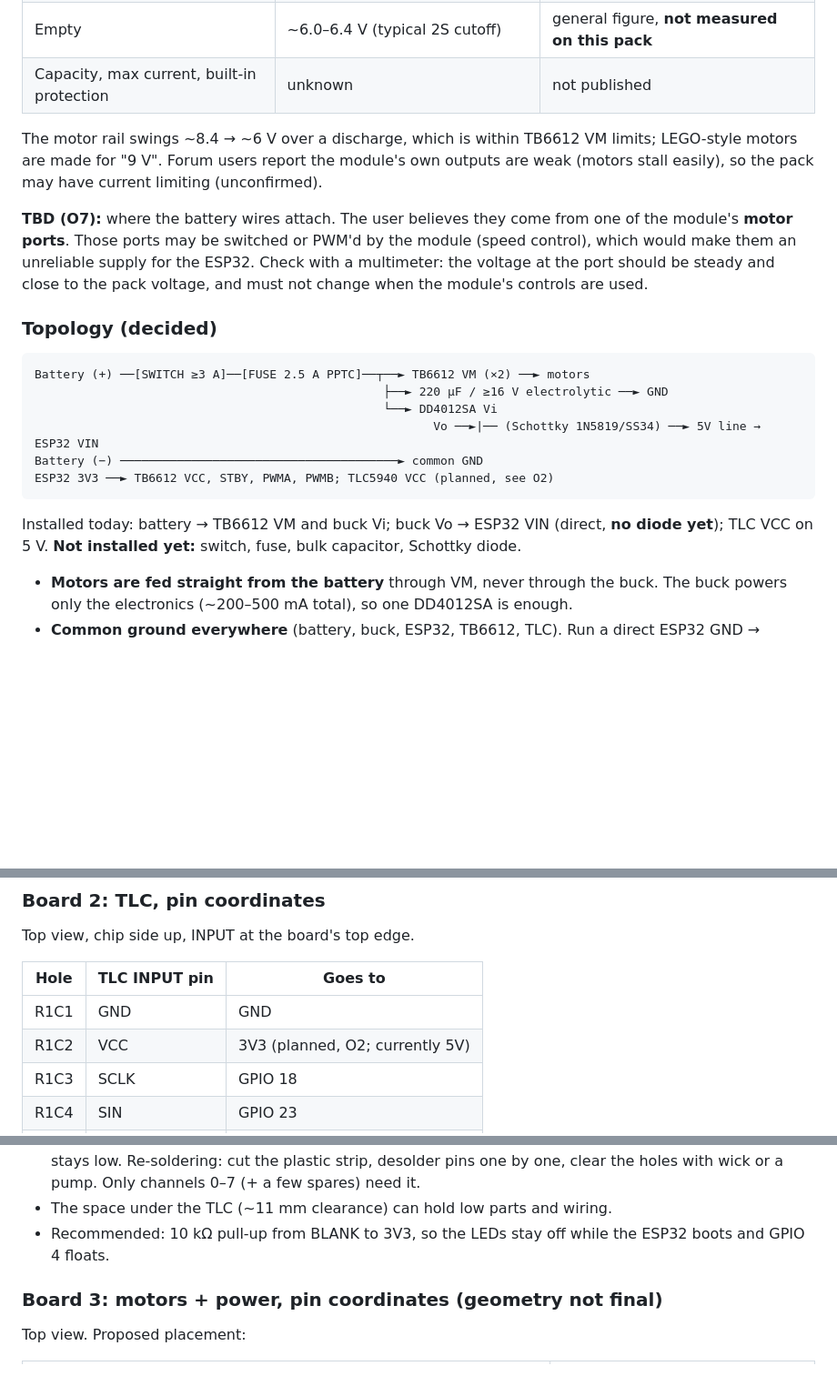
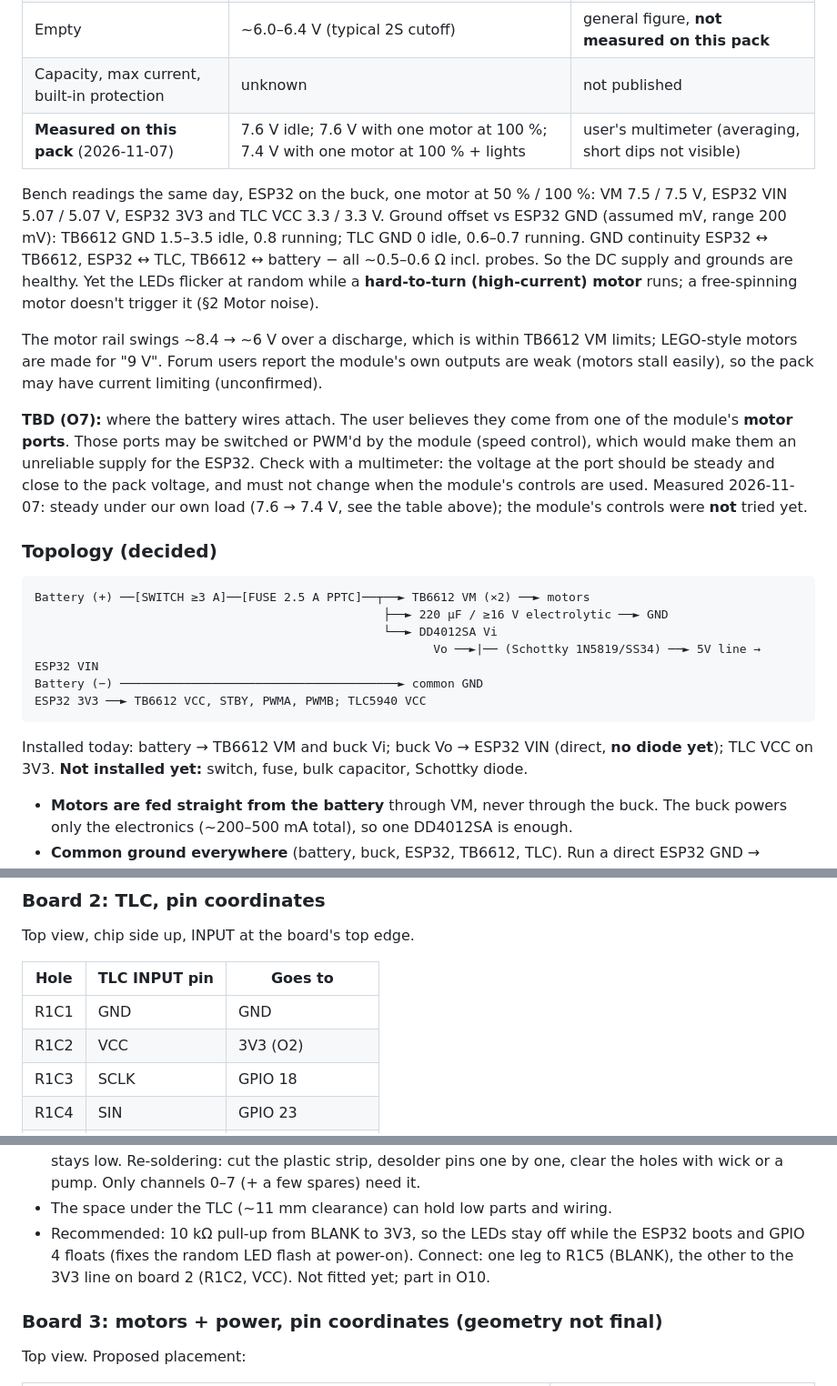
Before and after one commit to AndreiKrai/razer_crest, a Markdown page: docs/HARDWARE.md, 3 parts joined by grey strips. Shown at 91% size. GitHub-like rendering; blank space fills up the shorter version.

````diff
--- a/docs/HARDWARE.md
+++ b/docs/HARDWARE.md
@@ -107,6 +105,14 @@ Mould King M0019 "6.0" module: a 2S lithium pack. "6.0" is the system generation
 | Full charge | ~8.4 V (a forum user's multimeter reading) | same thread |
 | Empty | ~6.0–6.4 V (typical 2S cutoff) | general figure, **not measured on this pack** |
 | Capacity, max current, built-in protection | unknown | not published |
+| **Measured on this pack** (2026-11-07) | 7.6 V idle; 7.6 V with one motor at 100 %; 7.4 V with one motor at 100 % + lights | user's multimeter (averaging, short dips not visible) |
+
+Bench readings the same day, ESP32 on the buck, one motor at 50 % / 100 %: VM 7.5 / 7.5 V, ESP32 VIN
+5.07 / 5.07 V, ESP32 3V3 and TLC VCC 3.3 / 3.3 V. Ground offset vs ESP32 GND (assumed mV, range 200 mV):
+TB6612 GND 1.5–3.5 idle, 0.8 running; TLC GND 0 idle, 0.6–0.7 running. GND continuity ESP32 ↔ TB6612,
+ESP32 ↔ TLC, TB6612 ↔ battery − all ~0.5–0.6 Ω incl. probes. So the DC supply and grounds are healthy.
+Yet the LEDs flicker at random while a **hard-to-turn (high-current) motor** runs; a free-spinning motor
+doesn't trigger it (§2 Motor noise).
 
 The motor rail swings ~8.4 → ~6 V over a discharge, which is within TB6612 VM limits; LEGO-style motors
 are made for "9 V". Forum users report the module's own outputs are weak (motors stall easily), so the
@@ -116,6 +122,8 @@ pack may have current limiting (unconfirmed).
 **motor ports**. Those ports may be switched or PWM'd by the module (speed control), which would make
 them an unreliable supply for the ESP32. Check with a multimeter: the voltage at the port should be
 steady and close to the pack voltage, and must not change when the module's controls are used.
+Measured 2026-11-07: steady under our own load (7.6 → 7.4 V, see the table above); the module's controls
+were **not** tried yet.
 
 ### Topology (decided)
 
@@ -125,11 +133,11 @@ Battery (+) ──[SWITCH ≥3 A]──[FUSE 2.5 A PPTC]──┬──► TB661
                                                  └──► DD4012SA Vi
                                                         Vo ──►|── (Schottky 1N5819/SS34) ──► 5V line → ESP32 VIN
 Battery (−) ───────────────────────────────────────► common GND
-ESP32 3V3 ──► TB6612 VCC, STBY, PWMA, PWMB; TLC5940 VCC (planned, see O2)
+ESP32 3V3 ──► TB6612 VCC, STBY, PWMA, PWMB; TLC5940 VCC
 ```
 
 Installed today: battery → TB6612 VM and buck Vi; buck Vo → ESP32 VIN (direct, **no diode yet**);
-TLC VCC on 5 V. **Not installed yet:** switch, fuse, bulk capacitor, Schottky diode.
+TLC VCC on 3V3. **Not installed yet:** switch, fuse, bulk capacitor, Schottky diode.
 
 - **Motors are fed straight from the battery** through VM, never through the buck. The buck powers
   only the electronics (~200–500 mA total), so one DD4012SA is enough.
@@ -340,7 +369,7 @@ Top view, chip side up, INPUT at the board's top edge.
 | Hole | TLC INPUT pin | Goes to |
 |---|---|---|
 | R1C1 | GND | GND |
-| R1C2 | VCC | 3V3 (planned, O2; currently 5V) |
+| R1C2 | VCC | 3V3 (O2) |
 | R1C3 | SCLK | GPIO 18 |
 | R1C4 | SIN | GPIO 23 |
 | R1C5 | BLANK | GPIO 4 |
@@ -360,7 +389,8 @@ Top view, chip side up, INPUT at the board's top edge.
   Only channels 0–7 (+ a few spares) need it.
 - The space under the TLC (~11 mm clearance) can hold low parts and wiring.
 - Recommended: 10 kΩ pull-up from BLANK to 3V3, so the LEDs stay off while the ESP32 boots and
-  GPIO 4 floats.
+  GPIO 4 floats (fixes the random LED flash at power-on). Connect: one leg to R1C5 (BLANK), the other to the
+  3V3 line on board 2 (R1C2, VCC). Not fitted yet; part in O10.
 
 ### Board 3: motors + power, pin coordinates (geometry not final)
 
````
Also changed, not shown: other parts of docs/HARDWARE.md (+33 -14 lines), docs/TODO.md (+5 -5 lines).
